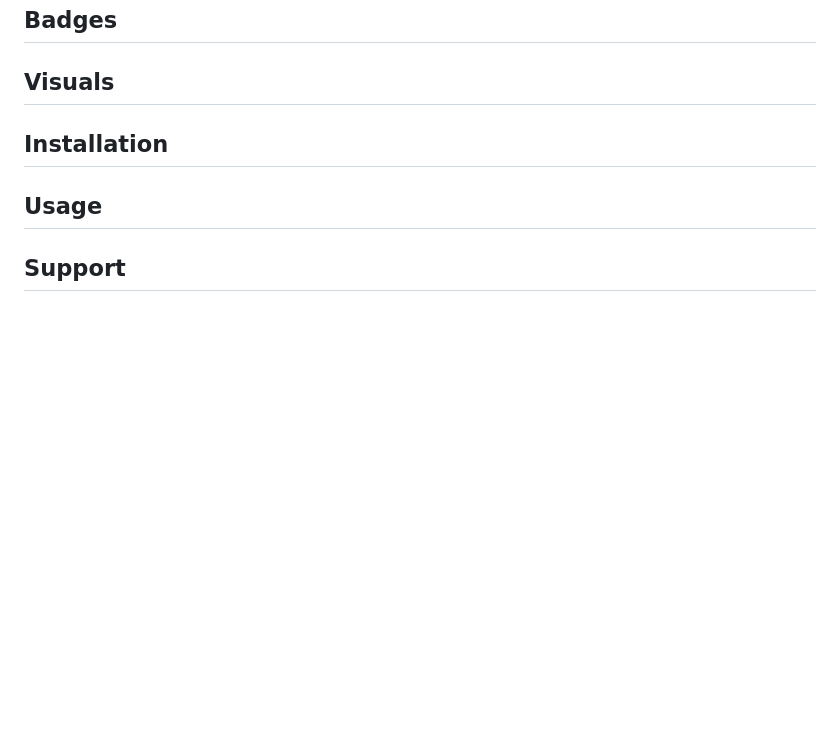
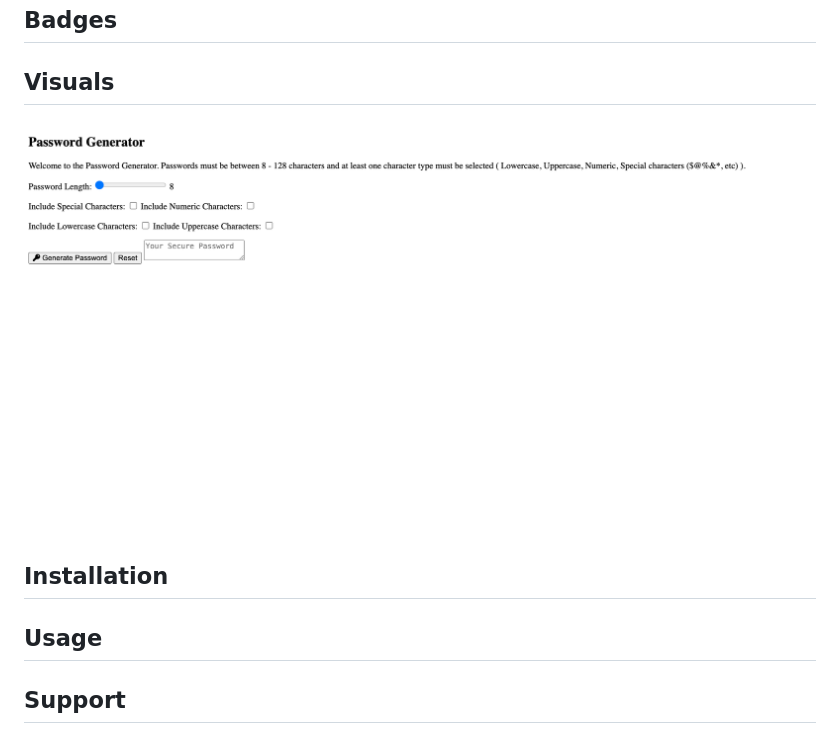
Before and after one commit to Temiakindele/password-generator-temiakin, a Markdown page: README.md, the part around the change. Rendered like a GitHub page; pictures changed too: assets/images/screencapture-file-Users-temiakindele-bootcamp-Homework-password-generator-temiakin-index-html-2024-02-06-15_50_28.png (added); blank space fills up the shorter version.

Commit message:
added screenshot to readme file

```diff
--- a/README.md
+++ b/README.md
@@ -7,7 +7,7 @@ Built an application that an employee can use to generate a random password base
 ## Badges
 
 ## Visuals
-
+![Alt text](assets/images/screencapture-file-Users-temiakindele-bootcamp-Homework-password-generator-temiakin-index-html-2024-02-06-15_50_28.png)
 
 ## Installation
 
```
